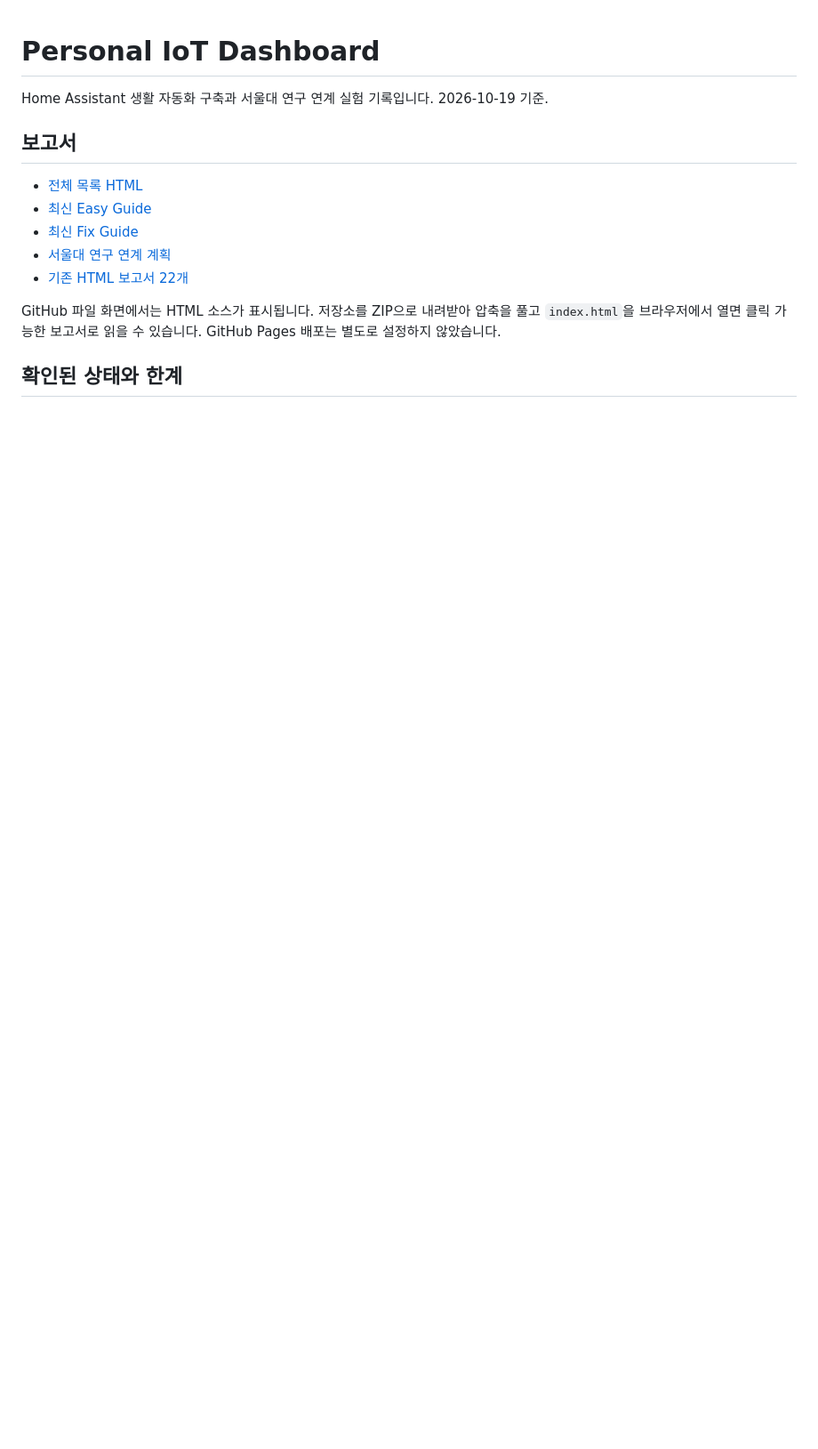
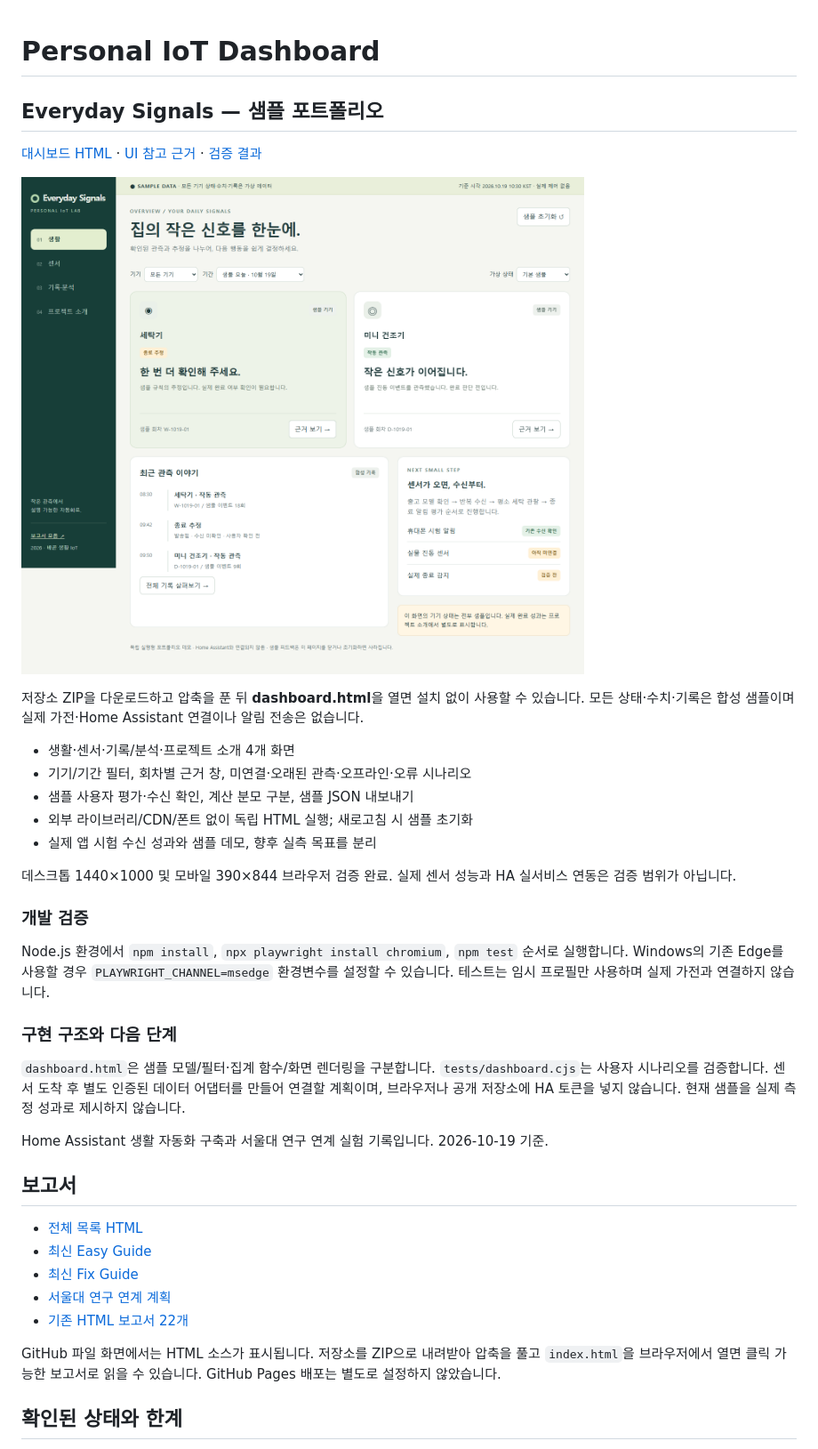
Before and after one commit to feed-mina/personal_iot_dashboard, a Markdown page: README.md, the part around the change. Shown at 89% size. Drawn GitHub-style; pictures changed too: assets/dashboard-desktop.png (added); blank space fills up the shorter version.

Commit message:
feat: add interactive sample IoT portfolio dashboard with browser tests

```diff
--- a/README.md
+++ b/README.md
@@ -1,4 +1,29 @@
 # Personal IoT Dashboard
+
+## Everyday Signals — 샘플 포트폴리오
+
+[대시보드 HTML](dashboard.html) · [UI 참고 근거](reports/ui-reference-20261019.html) · [검증 결과](reports/dashboard-test-results.json)
+
+![샘플 대시보드 데스크톱](assets/dashboard-desktop.png)
+
+저장소 ZIP을 다운로드하고 압축을 푼 뒤 **dashboard.html**을 열면 설치 없이 사용할 수 있습니다. 모든 상태·수치·기록은 합성 샘플이며 실제 가전·Home Assistant 연결이나 알림 전송은 없습니다.
+
+- 생활·센서·기록/분석·프로젝트 소개 4개 화면
+- 기기/기간 필터, 회차별 근거 창, 미연결·오래된 관측·오프라인·오류 시나리오
+- 샘플 사용자 평가·수신 확인, 계산 분모 구분, 샘플 JSON 내보내기
+- 외부 라이브러리/CDN/폰트 없이 독립 HTML 실행; 새로고침 시 샘플 초기화
+- 실제 앱 시험 수신 성과와 샘플 데모, 향후 실측 목표를 분리
+
+데스크톱 1440×1000 및 모바일 390×844 브라우저 검증 완료. 실제 센서 성능과 HA 실서비스 연동은 검증 범위가 아닙니다.
+
+### 개발 검증
+
+Node.js 환경에서 `npm install`, `npx playwright install chromium`, `npm test` 순서로 실행합니다. Windows의 기존 Edge를 사용할 경우 `PLAYWRIGHT_CHANNEL=msedge` 환경변수를 설정할 수 있습니다. 테스트는 임시 프로필만 사용하며 실제 가전과 연결하지 않습니다.
+
+### 구현 구조와 다음 단계
+
+`dashboard.html`은 샘플 모델/필터·집계 함수/화면 렌더링을 구분합니다. `tests/dashboard.cjs`는 사용자 시나리오를 검증합니다. 센서 도착 후 별도 인증된 데이터 어댑터를 만들어 연결할 계획이며, 브라우저나 공개 저장소에 HA 토큰을 넣지 않습니다. 현재 샘플을 실제 측정 성과로 제시하지 않습니다.
+
 
 Home Assistant 생활 자동화 구축과 서울대 연구 연계 실험 기록입니다. 2026-10-19 기준.
 
```
Also changed, not shown: assets/dashboard-mobile.png (added), 8 other files.
